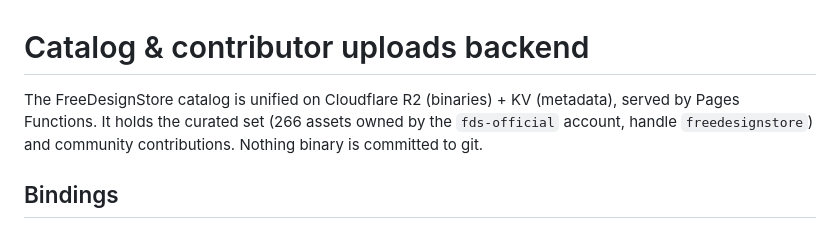
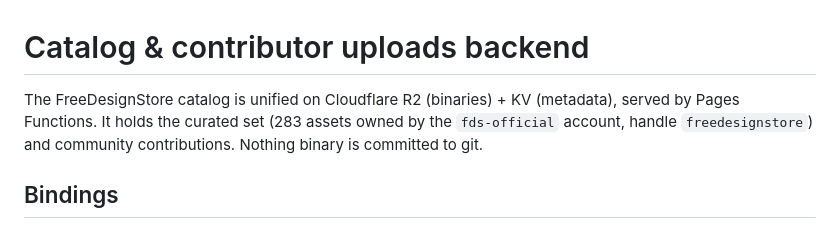
Before and after one commit to freedesignstore-online/platform, a Markdown page: STOCK-UPLOADS.md, the part around the change. Drawn GitHub-style.

```diff
--- a/STOCK-UPLOADS.md
+++ b/STOCK-UPLOADS.md
@@ -1,7 +1,7 @@
 # Catalog & contributor uploads backend
 
 The FreeDesignStore catalog is unified on Cloudflare R2 (binaries) + KV (metadata),
-served by Pages Functions. It holds the curated set (266 assets owned by the
+served by Pages Functions. It holds the curated set (283 assets owned by the
 `fds-official` account, handle `freedesignstore`) and community contributions.
 Nothing binary is committed to git.
 
```
Also changed, not shown: CLAUDE.md (+2 -2 lines).
